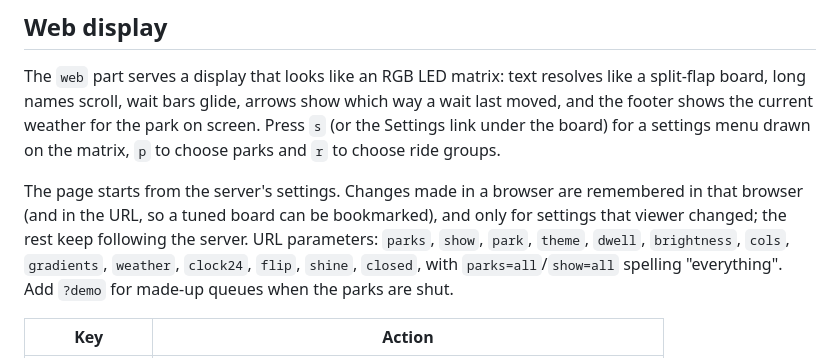
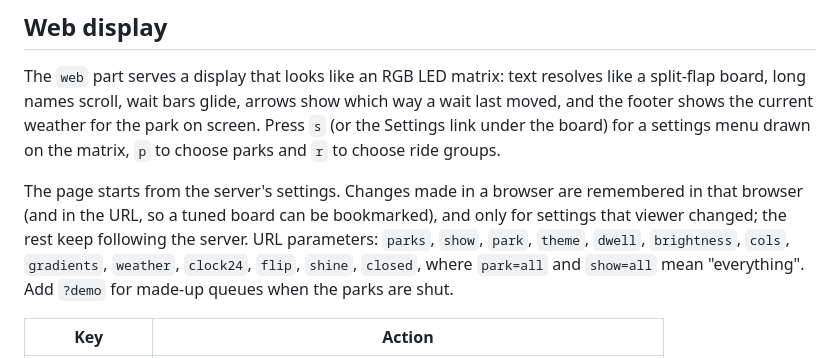
Before and after one commit to benorrin/coaster-queue, a Markdown page: README.md, the part around the change. GitHub-like rendering.

Commit message:
README: correct the URL 'everything' parameters

```diff
--- a/README.md
+++ b/README.md
@@ -97,7 +97,7 @@ menu drawn on the matrix, `p` to choose parks and `r` to choose ride groups.
 The page starts from the server's settings. Changes made in a browser are remembered in that browser (and
 in the URL, so a tuned board can be bookmarked), and only for settings that viewer changed; the rest keep
 following the server. URL parameters: `parks`, `show`, `park`, `theme`, `dwell`, `brightness`, `cols`,
-`gradients`, `weather`, `clock24`, `flip`, `shine`, `closed`, with `parks=all`/`show=all` spelling
+`gradients`, `weather`, `clock24`, `flip`, `shine`, `closed`, where `park=all` and `show=all` mean
 "everything". Add `?demo` for made-up queues when the parks are shut.
 
 | Key | Action |
```
